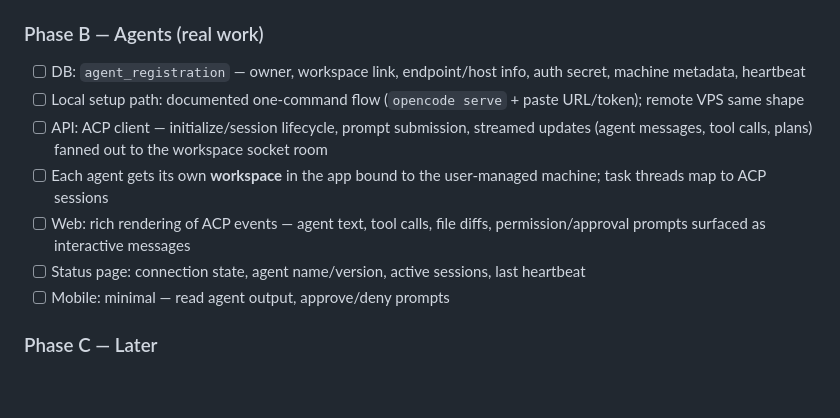
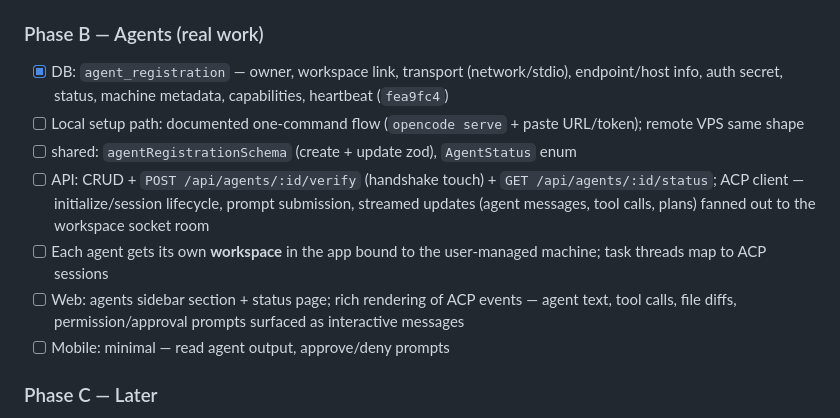
Before and after one commit to Botfrout10/chat-app, a Markdown page: PLAN.md, the part around the change. GitHub-like rendering; blank space fills up the shorter version.

Commit message:
docs: check off Phase B DB slice

```diff
--- a/PLAN.md
+++ b/PLAN.md
@@ -91,12 +91,12 @@ Chat with LLMs; delegate real work to external agents. **Connect-only**: the app
 
 ### Phase B — Agents (real work)
 
-- [ ] DB: `agent_registration` — owner, workspace link, endpoint/host info, auth secret, machine metadata, heartbeat
+- [x] DB: `agent_registration` — owner, workspace link, transport (network/stdio), endpoint/host info, auth secret, status, machine metadata, capabilities, heartbeat (`fea9fc4`)
 - [ ] Local setup path: documented one-command flow (`opencode serve` + paste URL/token); remote VPS same shape
-- [ ] API: ACP client — initialize/session lifecycle, prompt submission, streamed updates (agent messages, tool calls, plans) fanned out to the workspace socket room
+- [ ] shared: `agentRegistrationSchema` (create + update zod), `AgentStatus` enum
+- [ ] API: CRUD + `POST /api/agents/:id/verify` (handshake touch) + `GET /api/agents/:id/status`; ACP client — initialize/session lifecycle, prompt submission, streamed updates (agent messages, tool calls, plans) fanned out to the workspace socket room
 - [ ] Each agent gets its own **workspace** in the app bound to the user-managed machine; task threads map to ACP sessions
-- [ ] Web: rich rendering of ACP events — agent text, tool calls, file diffs, permission/approval prompts surfaced as interactive messages
-- [ ] Status page: connection state, agent name/version, active sessions, last heartbeat
+- [ ] Web: agents sidebar section + status page; rich rendering of ACP events — agent text, tool calls, file diffs, permission/approval prompts surfaced as interactive messages
 - [ ] Mobile: minimal — read agent output, approve/deny prompts
 
 ### Phase C — Later
```
